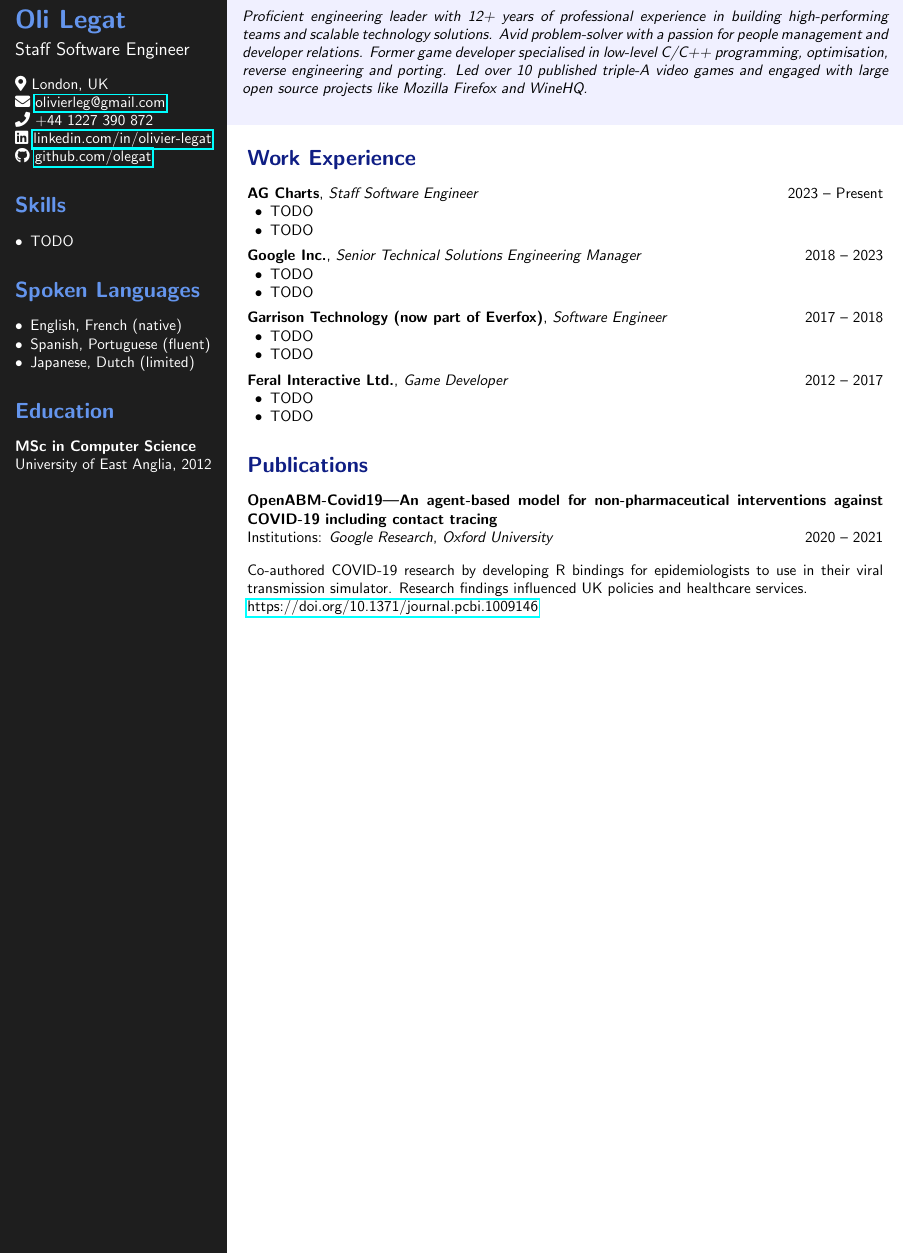
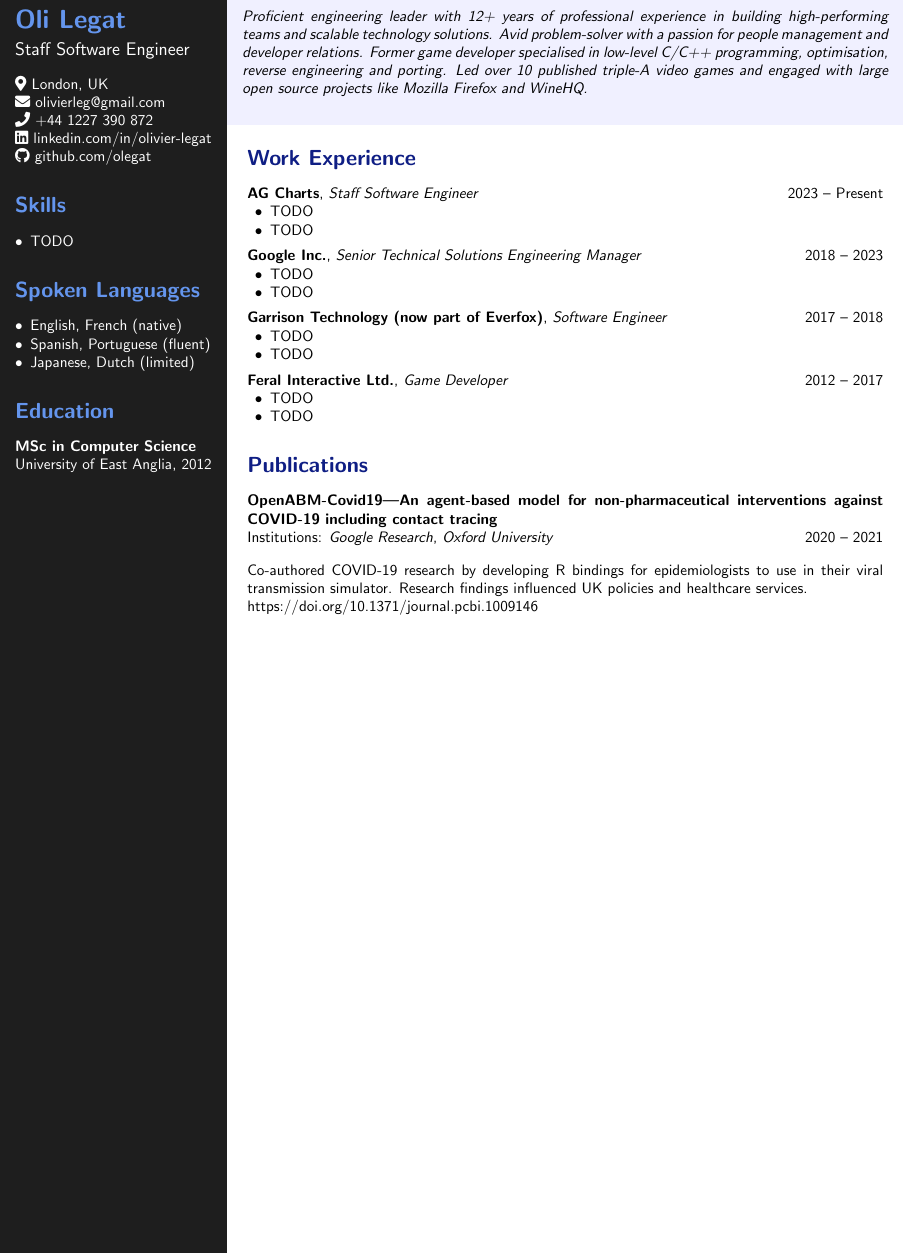
Before and after one commit to olegat/la-casa, a LaTeX CV (cv/cv.tex): part of the page, cut so that both start at the same text. Compiled offline with pdfLaTeX.

Commit message:
cv.tex: hide cyan borders around \href links

```diff
--- a/cv/cv.tex
+++ b/cv/cv.tex
@@ -1,7 +1,8 @@
 % -*- Mode: LaTeX; compile-command: "pdflatex cv.tex && open cv.pdf" -*-
 \documentclass[a4paper,10pt]{article}
 \usepackage[left=0cm, right=0.5cm, top=0cm, bottom=0cm]{geometry}
-\usepackage{xcolor, fontawesome5, enumitem, hyperref}
+\usepackage{xcolor, fontawesome5, enumitem}
+\usepackage[hidelinks]{hyperref}
 \renewcommand{\familydefault}{\sfdefault} % Use sans-serif font
 \pagestyle{empty} % No page numbers
 
```
